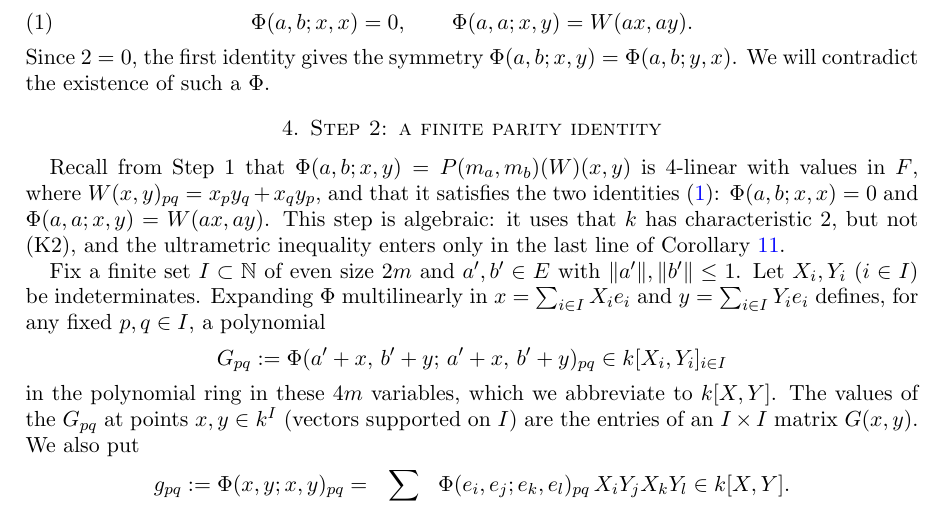
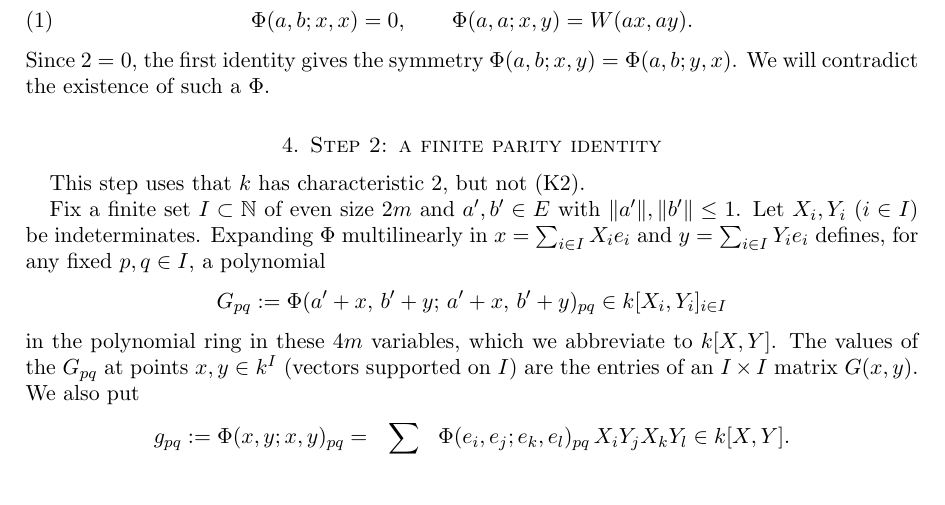
Before and after one commit to Deicyde/alternating-analytic-counterexample, a LaTeX problem sheet (paper/counterexample.tex): part of page 3 of 10, cut so that both start at the same text. Compiled offline with pdfLaTeX.

Commit message:
paper: trim the recap at the start of Step 2

```diff
--- a/paper/counterexample.tex
+++ b/paper/counterexample.tex
@@ -165,10 +165,7 @@ Since $2=0$, the first identity gives the symmetry $\Phi(a,b;x,y)=\Phi(a,b;y,x)$
 a $\Phi$.
 
 \section{Step 2: a finite parity identity}
-Recall from Step~1 that $\Phi(a,b;x,y)=P(m_a,m_b)(W)(x,y)$ is $4$-linear with values in $F$, where
-$W(x,y)_{pq}=x_py_q+x_qy_p$, and that it satisfies the two identities~\eqref{eq:Phi}: $\Phi(a,b;x,x)=0$ and
-$\Phi(a,a;x,y)=W(ax,ay)$. This step is algebraic: it uses that $\kk$ has characteristic~$2$, but not \textup{(K2)}, and the
-ultrametric inequality enters only in the last line of Corollary~\ref{cor:point}.
+This step uses that $\kk$ has characteristic~$2$, but not \textup{(K2)}.
 
 Fix a finite set $I\subset\N$ of even size $2m$ and $a',b'\in E$ with $\norm{a'},\norm{b'}\le1$. Let
 $X_i,Y_i$ ($i\in I$) be indeterminates. Expanding $\Phi$ multilinearly in $x=\sum_{i\in I}X_ie_i$ and $y=\sum_{i\in I}Y_ie_i$
```
Also changed, not shown: paper/counterexample.pdf.
